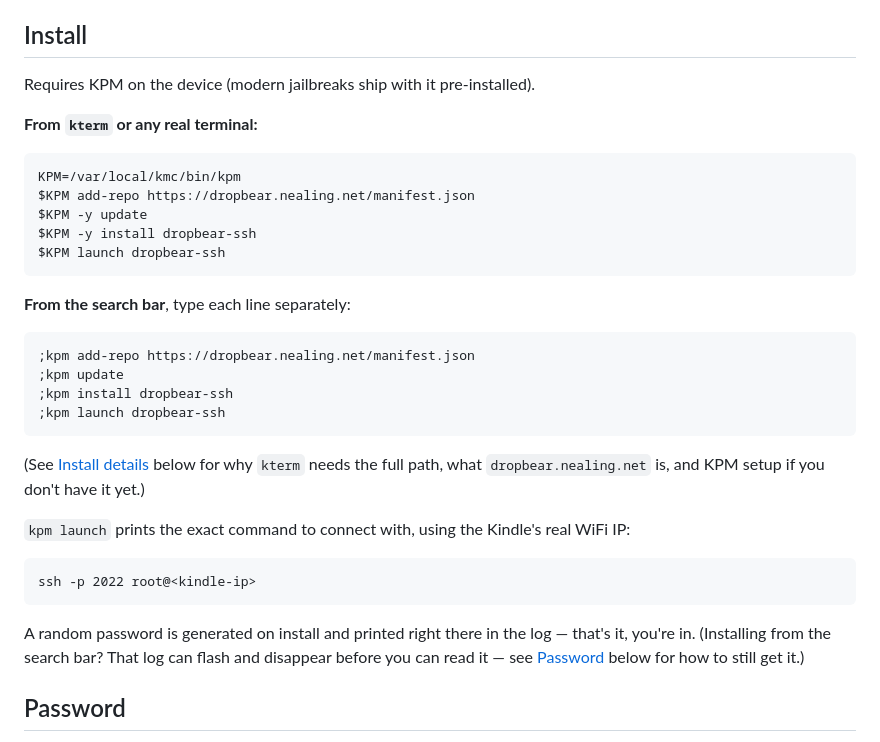
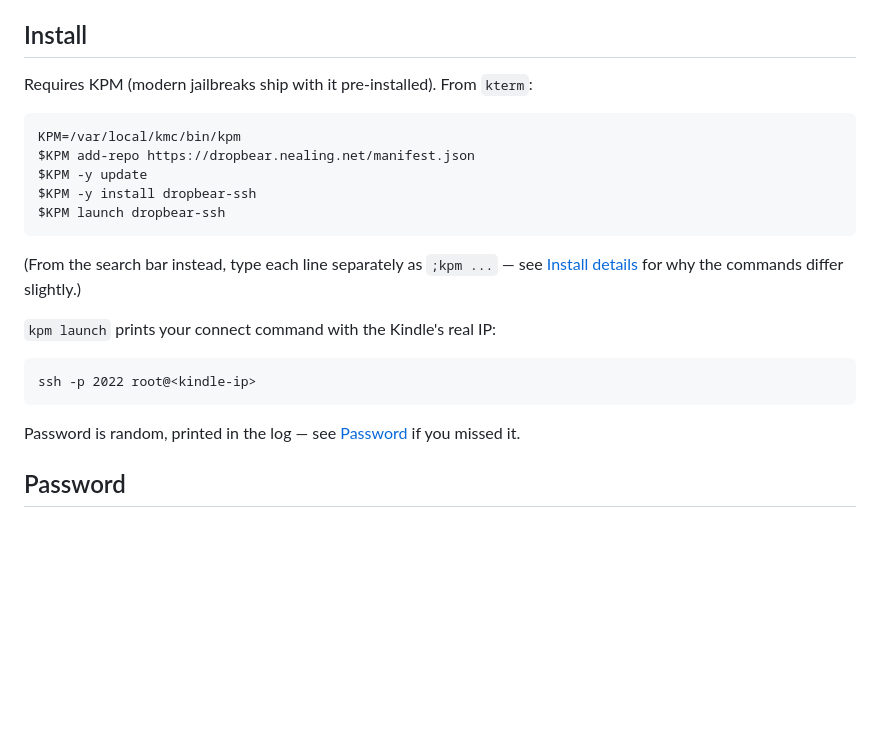
Before and after one commit to akshaylahudkar/dropbear-ssh, a Markdown page: README.md, the part around the change. Rendered like a GitHub page; blank space fills up the shorter version.

Commit message:
Tighten Install further: one command block, not two
Search bar and kterm commands only differ by ;kpm vs $KPM, not worth
a full duplicate code block — one line pointing to Install details
covers it.

````diff
--- a/README.md
+++ b/README.md
@@ -6,9 +6,7 @@ to build, no USB cable required once it's installed.
 
 ## Install
 
-Requires KPM on the device (modern jailbreaks ship with it pre-installed).
-
-**From `kterm` or any real terminal:**
+Requires KPM (modern jailbreaks ship with it pre-installed). From `kterm`:
 
 ```
 KPM=/var/local/kmc/bin/kpm
@@ -18,30 +16,17 @@ $KPM -y install dropbear-ssh
 $KPM launch dropbear-ssh
 ```
 
-**From the search bar**, type each line separately:
+(From the search bar instead, type each line separately as `;kpm ...` — see
+[Install details](#install-details) for why the commands differ slightly.)
 
-```
-;kpm add-repo https://dropbear.nealing.net/manifest.json
-;kpm update
-;kpm install dropbear-ssh
-;kpm launch dropbear-ssh
-```
-
-(See [Install details](#install-details) below for why `kterm` needs the
-full path, what `dropbear.nealing.net` is, and KPM setup if you don't have
-it yet.)
-
-`kpm launch` prints the exact command to connect with, using the Kindle's
-real WiFi IP:
+`kpm launch` prints your connect command with the Kindle's real IP:
 
 ```
 ssh -p 2022 root@<kindle-ip>
 ```
 
-A random password is generated on install and printed right there in the
-log — that's it, you're in. (Installing from the search bar? That log can
-flash and disappear before you can read it — see [Password](#password)
-below for how to still get it.)
+Password is random, printed in the log — see [Password](#password) if you
+missed it.
 
 ## Password
 
````
